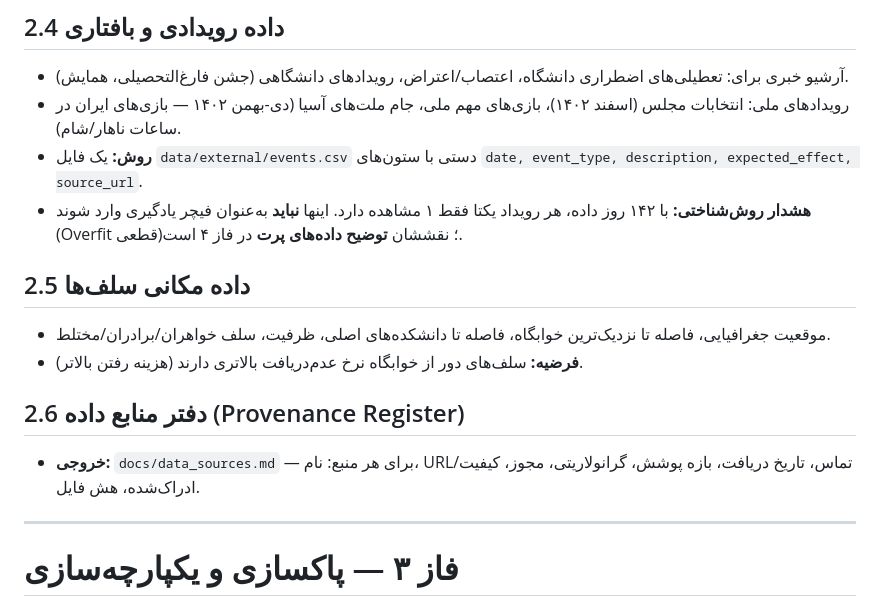
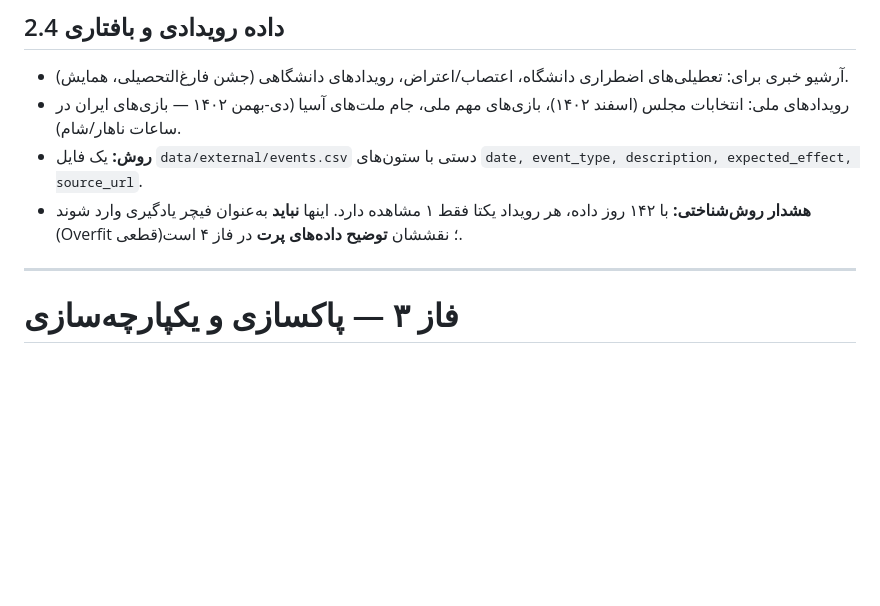
Before and after one commit to mvajhi/Undergraduate-Project, a Markdown page: doc/WBS-food-demand-forecasting.md, the part around the change. GitHub-like rendering; blank space fills up the shorter version.

Commit message:
docs: update work breakdown structure for food demand forecasting project

```diff
--- a/doc/WBS-food-demand-forecasting.md
+++ b/doc/WBS-food-demand-forecasting.md
@@ -248,13 +248,6 @@ project/
 - رویدادهای ملی: انتخابات مجلس (اسفند ۱۴۰۲)، بازی‌های مهم ملی، جام ملت‌های آسیا (دی-بهمن ۱۴۰۲ — بازی‌های ایران در ساعات ناهار/شام).
 - **روش:** یک فایل `data/external/events.csv` دستی با ستون‌های `date, event_type, description, expected_effect, source_url`.
 - **هشدار روش‌شناختی:** با ۱۴۲ روز داده، هر رویداد یکتا فقط ۱ مشاهده دارد. اینها **نباید** به‌عنوان فیچر یادگیری وارد شوند (Overfit قطعی)؛ نقششان **توضیح داده‌های پرت** در فاز ۴ است.
-
-## 2.5 داده مکانی سلف‌ها
-- موقعیت جغرافیایی، فاصله تا نزدیک‌ترین خوابگاه، فاصله تا دانشکده‌های اصلی، ظرفیت، سلف خواهران/برادران/مختلط.
-- **فرضیه:** سلف‌های دور از خوابگاه نرخ عدم‌دریافت بالاتری دارند (هزینه رفتن بالاتر).
-
-## 2.6 دفتر منابع داده (Provenance Register)
-- **خروجی:** `docs/data_sources.md` — برای هر منبع: نام، URL/تماس، تاریخ دریافت، بازه پوشش، گرانولاریتی، مجوز، کیفیت ادراک‌شده، هش فایل.
 
 ---
 
```
